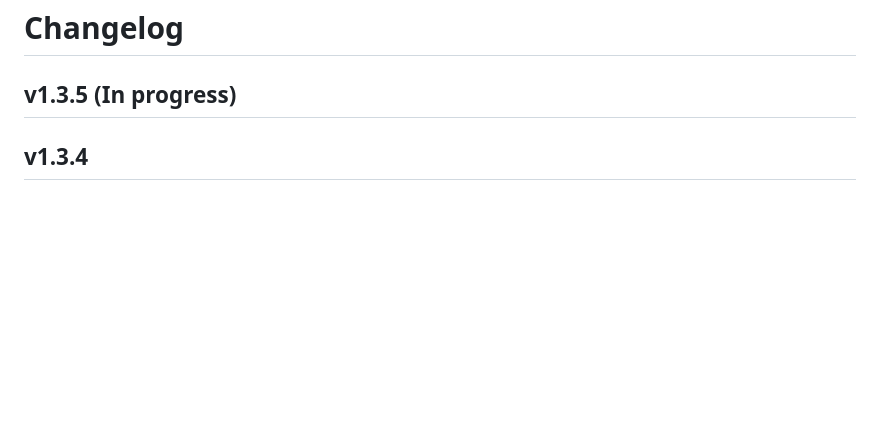
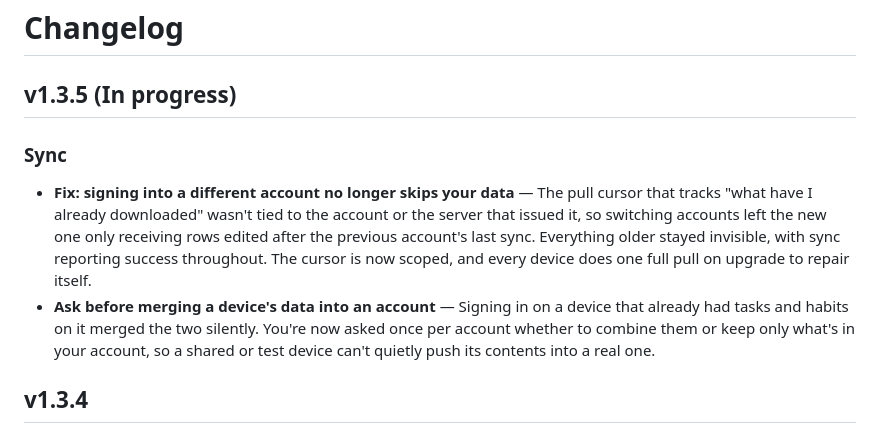
Before and after one commit to Pomodoso/pomodoso, a Markdown page: extension/CHANGELOG.md, the part around the change. Drawn GitHub-style; blank space fills up the shorter version.

Commit message:
docs(extension): changelog entries for the sync cursor fix and first-sign-in choice
Co-Authored-By: Claude Opus 5 <noreply@anthropic.com>

```diff
--- a/extension/CHANGELOG.md
+++ b/extension/CHANGELOG.md
@@ -1,6 +1,11 @@
 # Changelog
 
 ## v1.3.5 (In progress)
+
+### Sync
+
+- **Fix: signing into a different account no longer skips your data** — The pull cursor that tracks "what have I already downloaded" wasn't tied to the account or the server that issued it, so switching accounts left the new one only receiving rows edited after the previous account's last sync. Everything older stayed invisible, with sync reporting success throughout. The cursor is now scoped, and every device does one full pull on upgrade to repair itself.
+- **Ask before merging a device's data into an account** — Signing in on a device that already had tasks and habits on it merged the two silently. You're now asked once per account whether to combine them or keep only what's in your account, so a shared or test device can't quietly push its contents into a real one.
 
 
 ## v1.3.4
```
